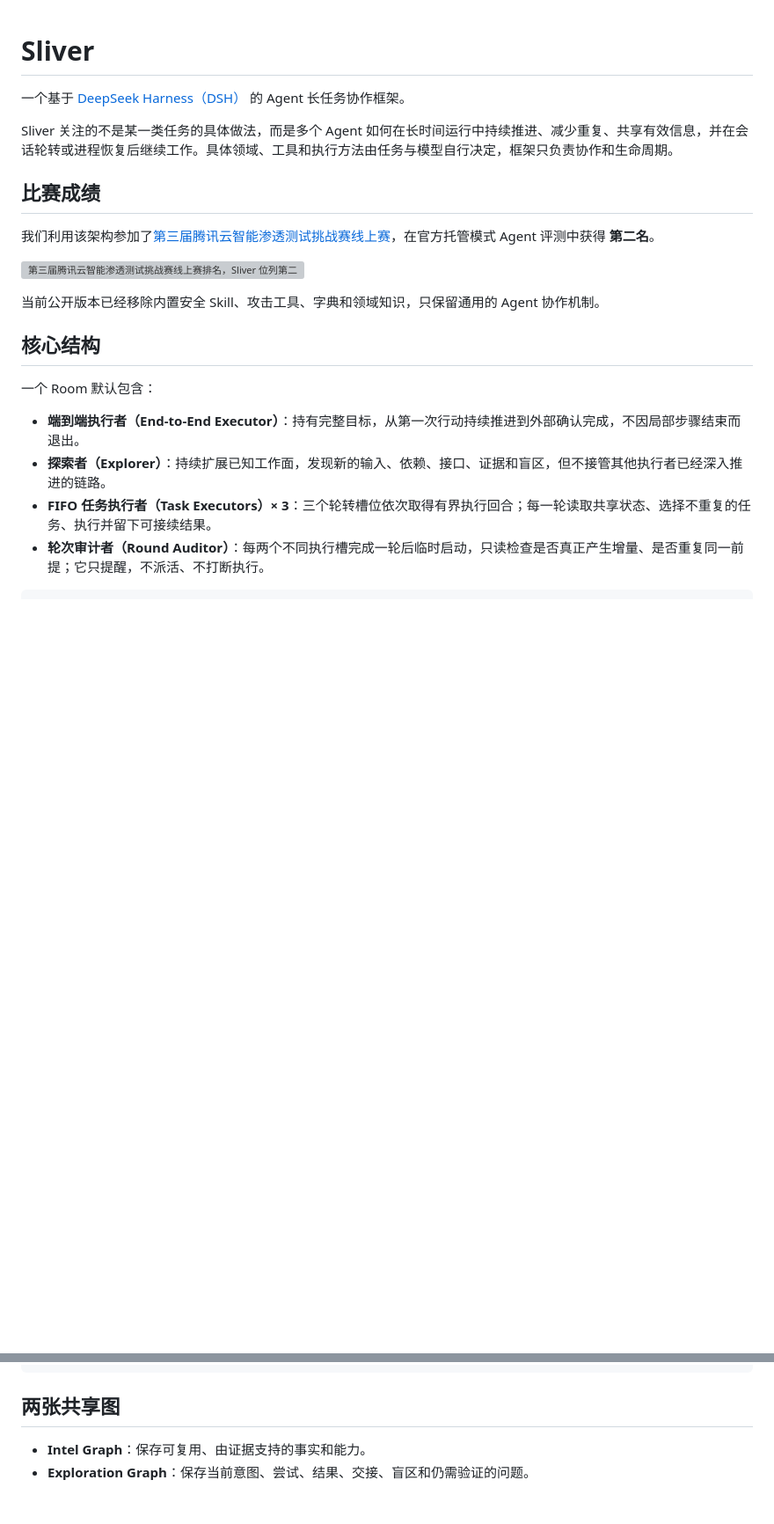
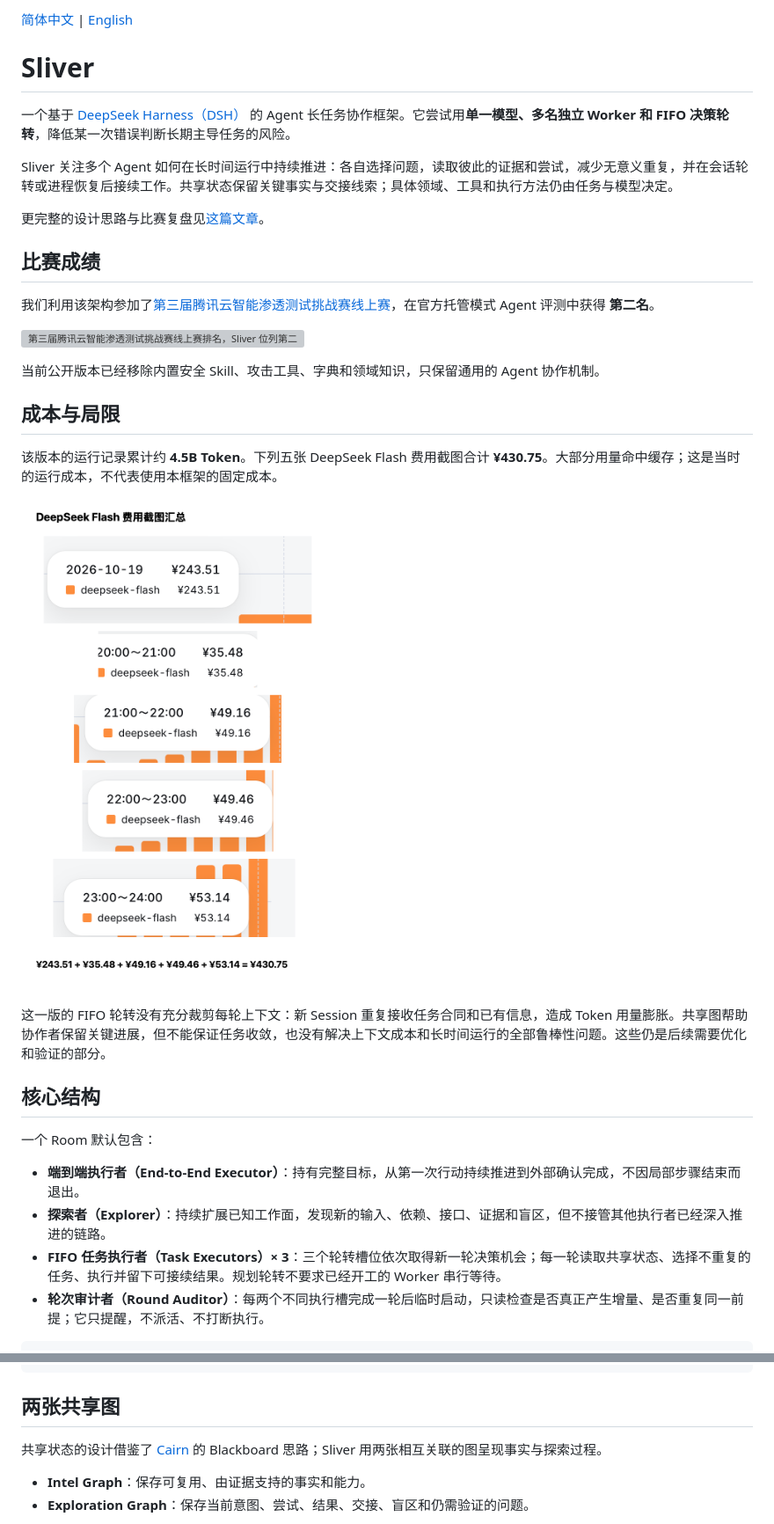
Before and after one commit to Blue-And-White/Sliver_Lightweighting, a Markdown page: README.md, 2 parts joined by grey strips. Shown at 88% size. GitHub-like rendering; pictures changed too: assets/cost-breakdown.png (added); blank space fills up the shorter version; grey boxes are pictures that could not be loaded.

Commit message:
Document Sliver in Chinese and English with cost evidence

````diff
--- a/README.md
+++ b/README.md
@@ -1,8 +1,12 @@
+[简体中文](README.md) | [English](README_EN.md)
+
 # Sliver
 
-一个基于 [DeepSeek Harness（DSH）](https://github.com/deepseek-ai/deepseek-harness) 的 Agent 长任务协作框架。
+一个基于 [DeepSeek Harness（DSH）](https://github.com/deepseek-ai/deepseek-harness) 的 Agent 长任务协作框架。它尝试用**单一模型、多名独立 Worker 和 FIFO 决策轮转**，降低某一次错误判断长期主导任务的风险。
 
-Sliver 关注的不是某一类任务的具体做法，而是多个 Agent 如何在长时间运行中持续推进、减少重复、共享有效信息，并在会话轮转或进程恢复后继续工作。具体领域、工具和执行方法由任务与模型自行决定，框架只负责协作和生命周期。
+Sliver 关注多个 Agent 如何在长时间运行中持续推进：各自选择问题，读取彼此的证据和尝试，减少无意义重复，并在会话轮转或进程恢复后接续工作。共享状态保留关键事实与交接线索；具体领域、工具和执行方法仍由任务与模型决定。
+
+更完整的设计思路与比赛复盘见[这篇文章](https://mp.weixin.qq.com/s/ZXUqPoZlkjJP5mGrlIS0jA)。
 
 ## 比赛成绩
 
@@ -12,13 +16,21 @@ Sliver 关注的不是某一类任务的具体做法，而是多个 Agent 如何
 
 当前公开版本已经移除内置安全 Skill、攻击工具、字典和领域知识，只保留通用的 Agent 协作机制。
 
+## 成本与局限
+
+该版本的运行记录累计约 **4.5B Token**。下列五张 DeepSeek Flash 费用截图合计 **¥430.75**。大部分用量命中缓存；这是当时的运行成本，不代表使用本框架的固定成本。
+
+![五张 DeepSeek Flash 费用截图，合计 ¥430.75](assets/cost-breakdown.png)
+
+这一版的 FIFO 轮转没有充分裁剪每轮上下文：新 Session 重复接收任务合同和已有信息，造成 Token 用量膨胀。共享图帮助协作者保留关键进展，但不能保证任务收敛，也没有解决上下文成本和长时间运行的全部鲁棒性问题。这些仍是后续需要优化和验证的部分。
+
 ## 核心结构
 
 一个 Room 默认包含：
 
 - **端到端执行者（End-to-End Executor）**：持有完整目标，从第一次行动持续推进到外部确认完成，不因局部步骤结束而退出。
 - **探索者（Explorer）**：持续扩展已知工作面，发现新的输入、依赖、接口、证据和盲区，但不接管其他执行者已经深入推进的链路。
-- **FIFO 任务执行者（Task Executors）× 3**：三个轮转槽位依次取得有界执行回合；每一轮读取共享状态、选择不重复的任务、执行并留下可接续结果。
+- **FIFO 任务执行者（Task Executors）× 3**：三个轮转槽位依次取得新一轮决策机会；每一轮读取共享状态、选择不重复的任务、执行并留下可接续结果。规划轮转不要求已经开工的 Worker 串行等待。
 - **轮次审计者（Round Auditor）**：每两个不同执行槽完成一轮后临时启动，只读检查是否真正产生增量、是否重复同一前提；它只提醒，不派活、不打断执行。
 
 ```text
@@ -39,6 +51,8 @@ Sliver 关注的不是某一类任务的具体做法，而是多个 Agent 如何
 ```
 
 ## 两张共享图
+
+共享状态的设计借鉴了 [Cairn](https://github.com/oritera/Cairn) 的 Blackboard 思路；Sliver 用两张相互关联的图呈现事实与探索过程。
 
 - **Intel Graph**：保存可复用、由证据支持的事实和能力。
 - **Exploration Graph**：保存当前意图、尝试、结果、交接、盲区和仍需验证的问题。
````
Also changed, not shown: README_EN.md (added, +134 -0 lines).
